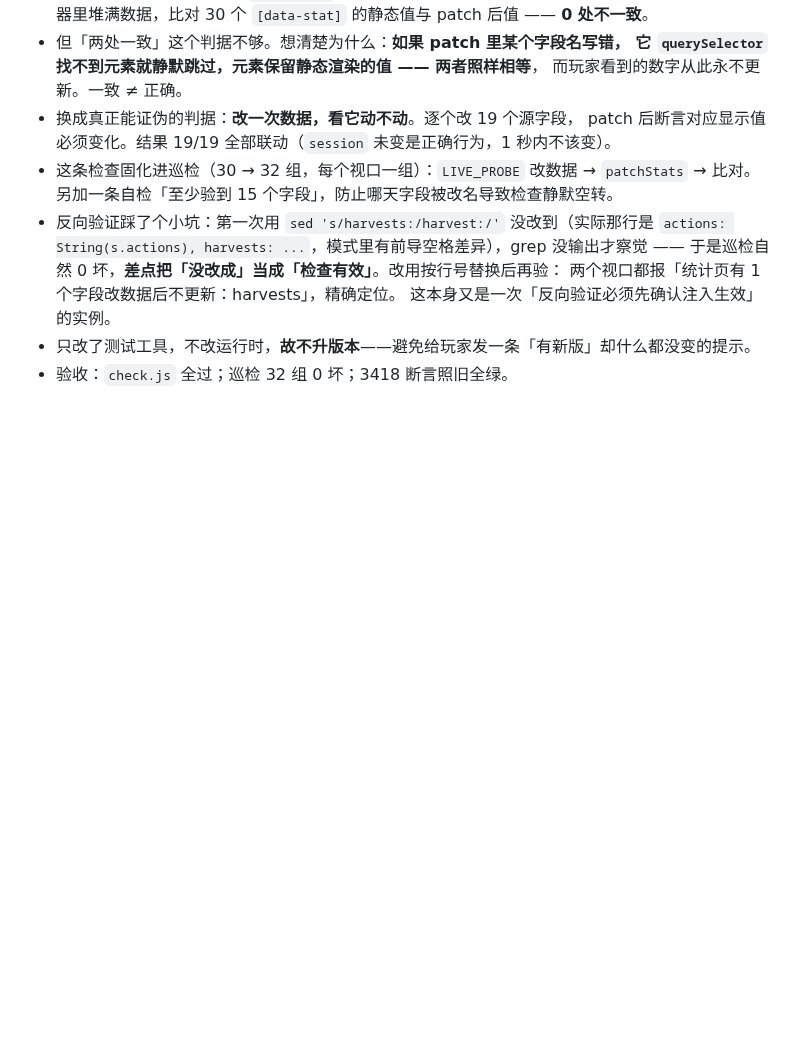
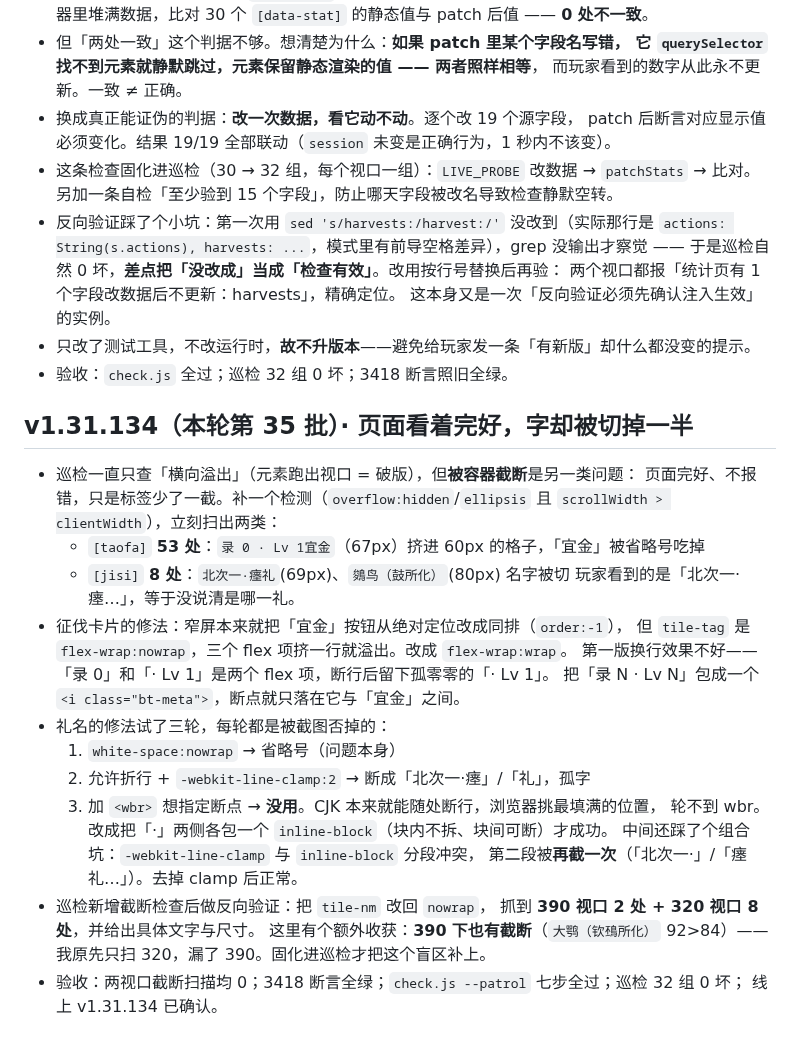
Before and after one commit to hai1995/idle-shanhaijing, a Markdown page: docs/AUTO_NIGHT_LOG.md, the part around the change. Drawn GitHub-style; blank space fills up the shorter version.

Commit message:
docs: 第 35 批日志——文字截断与三轮折行方案

```diff
--- a/docs/AUTO_NIGHT_LOG.md
+++ b/docs/AUTO_NIGHT_LOG.md
@@ -657,3 +657,29 @@ VM 里整个文件一起崩、报错位置还指在别处——**搬完先跑 du
   这本身又是一次「反向验证必须先确认注入生效」的实例。
 - 只改了测试工具，不改运行时，**故不升版本**——避免给玩家发一条「有新版」却什么都没变的提示。
 - 验收：`check.js` 全过；巡检 32 组 0 坏；3418 断言照旧全绿。
+
+## v1.31.134（本轮第 35 批）· 页面看着完好，字却被切掉一半
+
+- 巡检一直只查「横向溢出」（元素跑出视口 = 破版），但**被容器截断**是另一类问题：
+  页面完好、不报错，只是标签少了一截。补一个检测（`overflow:hidden`/`ellipsis`
+  且 `scrollWidth > clientWidth`），立刻扫出两类：
+  - `[taofa]` **53 处**：`录 0 · Lv 1宜金`（67px）挤进 60px 的格子，「宜金」被省略号吃掉
+  - `[jisi]` **8 处**：`北次一·瘗礼`(69px)、`鵕鸟（鼓所化）`(80px) 名字被切
+  玩家看到的是「北次一·瘗…」，等于没说清是哪一礼。
+- 征伐卡片的修法：窄屏本来就把「宜金」按钮从绝对定位改成同排（`order:-1`），
+  但 `tile-tag` 是 `flex-wrap:nowrap`，三个 flex 项挤一行就溢出。改成 `flex-wrap:wrap`。
+  第一版换行效果不好——「录 0」和「· Lv 1」是两个 flex 项，断行后留下孤零零的「· Lv 1」。
+  把「录 N · Lv N」包成一个 `<i class="bt-meta">`，断点就只落在它与「宜金」之间。
+- 礼名的修法试了三轮，每轮都是被截图否掉的：
+  1. `white-space:nowrap` → 省略号（问题本身）
+  2. 允许折行 + `-webkit-line-clamp:2` → 断成「北次一·瘗」/「礼」，孤字
+  3. 加 `<wbr>` 想指定断点 → **没用**。CJK 本来就能随处断行，浏览器挑最填满的位置，
+     轮不到 wbr。改成把「·」两侧各包一个 `inline-block`（块内不拆、块间可断）才成功。
+  中间还踩了个组合坑：`-webkit-line-clamp` 与 `inline-block` 分段冲突，
+  第二段被**再截一次**（「北次一·」/「瘗礼…」）。去掉 clamp 后正常。
+- 巡检新增截断检查后做反向验证：把 `tile-nm` 改回 `nowrap`，
+  抓到 **390 视口 2 处 + 320 视口 8 处**，并给出具体文字与尺寸。
+  这里有个额外收获：**390 下也有截断**（`大鹗（钦䲹所化）` 92>84）——
+  我原先只扫 320，漏了 390。固化进巡检才把这个盲区补上。
+- 验收：两视口截断扫描均 0；3418 断言全绿；`check.js --patrol` 七步全过；巡检 32 组 0 坏；
+  线上 v1.31.134 已确认。
```
